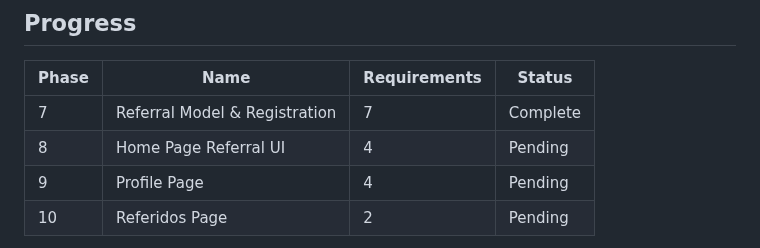
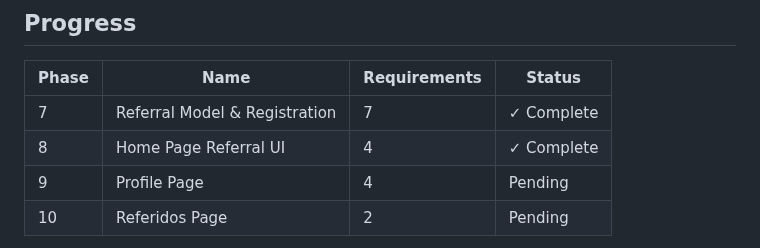
Before and after one commit to 0100-0100/Pagina-Madre-1, a Markdown page: .planning/ROADMAP.md, the part around one of its changes. GitHub-like rendering.

```diff
--- a/.planning/ROADMAP.md
+++ b/.planning/ROADMAP.md
@@ -105,8 +105,8 @@ Plans:
 
 | Phase | Name | Requirements | Status |
 |-------|------|--------------|--------|
-| 7 | Referral Model & Registration | 7 | Complete |
-| 8 | Home Page Referral UI | 4 | Pending |
+| 7 | Referral Model & Registration | 7 | ✓ Complete |
+| 8 | Home Page Referral UI | 4 | ✓ Complete |
 | 9 | Profile Page | 4 | Pending |
 | 10 | Referidos Page | 2 | Pending |
 
```
Also changed, not shown: other parts of .planning/ROADMAP.md (+1 -1 lines), .planning/REQUIREMENTS.md (+8 -8 lines), 1 other file.
